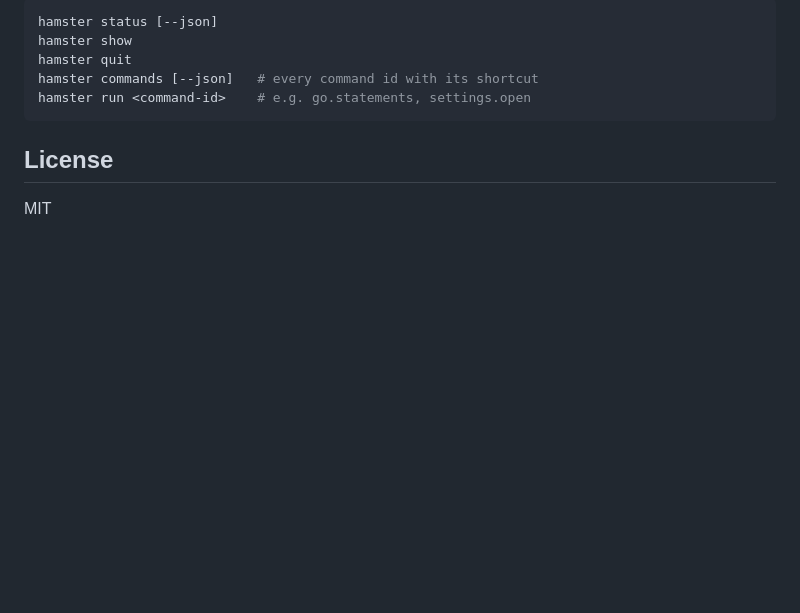
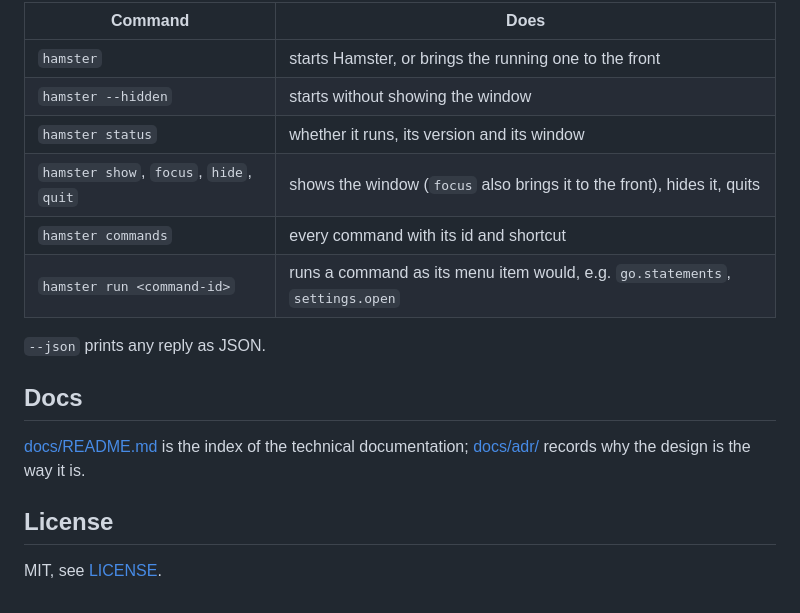
Before and after one commit to stracker-phil/finance-hamster, a Markdown page: README.md, the part around one of its changes. Drawn GitHub-style; blank space fills up the shorter version.

````diff
--- a/README.md
+++ b/README.md
@@ -43,12 +78,20 @@ The app binary is also its CLI and talks to the running app:
 
-```sh
-hamster status [--json]
-hamster show
-hamster quit
-hamster commands [--json]   # every command id with its shortcut
-hamster run <command-id>    # e.g. go.statements, settings.open
-```
+| Command | Does |
+|---|---|
+| `hamster` | starts Hamster, or brings the running one to the front |
+| `hamster --hidden` | starts without showing the window |
+| `hamster status` | whether it runs, its version and its window |
+| `hamster show`, `focus`, `hide`, `quit` | shows the window (`focus` also brings it to the front), hides it, quits |
+| `hamster commands` | every command with its id and shortcut |
+| `hamster run <command-id>` | runs a command as its menu item would, e.g. `go.statements`, `settings.open` |
+
+`--json` prints any reply as JSON.
+
+## Docs
+
+[docs/README.md](docs/README.md) is the index of the technical documentation; [docs/adr/](docs/adr/README.md)
+records why the design is the way it is.
 
 ## License
 
-MIT
+MIT, see [LICENSE](LICENSE).
````
Also changed, not shown: other parts of README.md (+55 -20 lines), AGENTS.md (+2 -2 lines), docs/ux.md (+1 -1 lines), docs/screens/documents-light.png, docs/screens/review-light.png, docs/screens/statements-dark.png, docs/screens/subscriptions-dark.png, docs/screens/today-dark.png, docs/screens/year-light.png, 1 other file.
